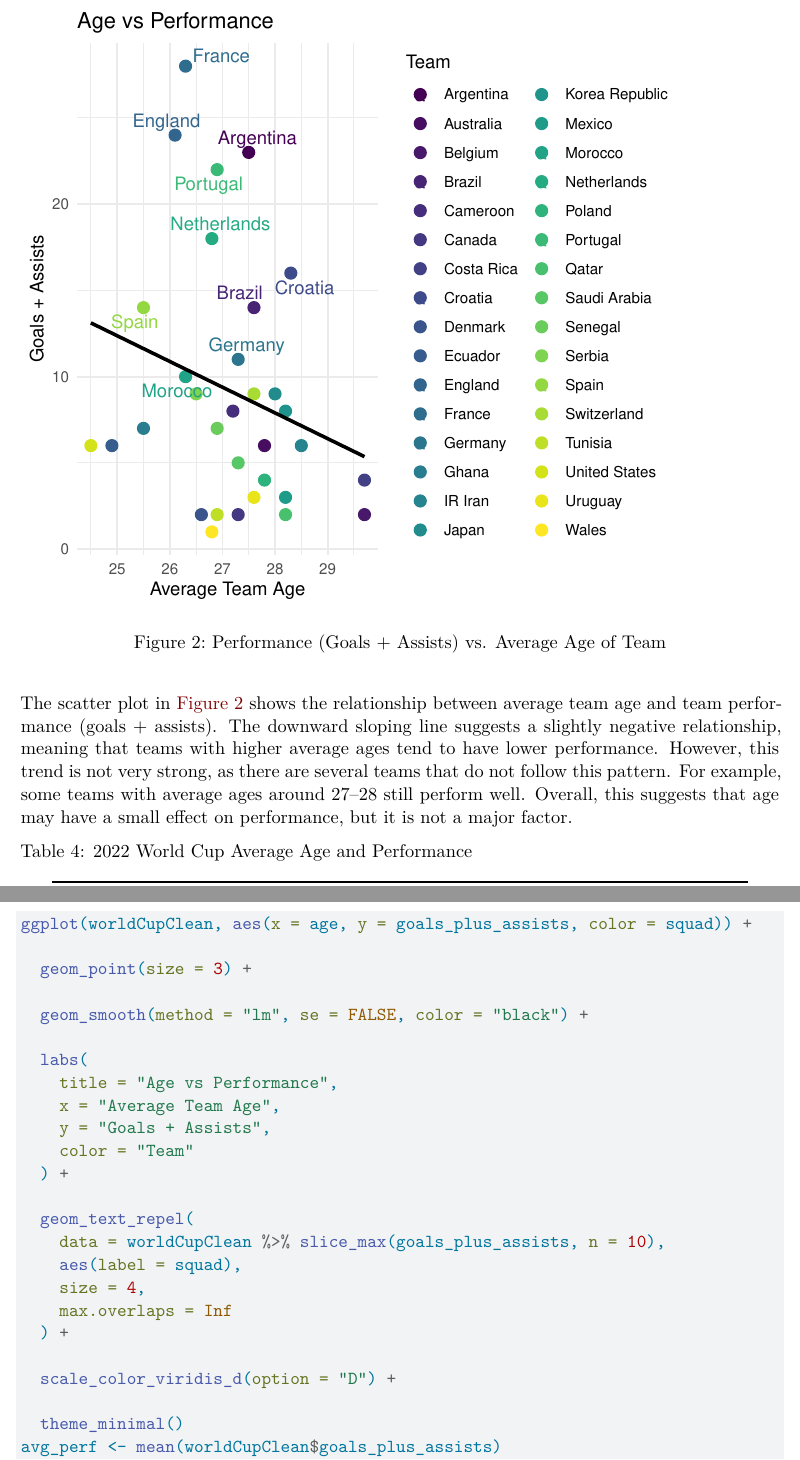
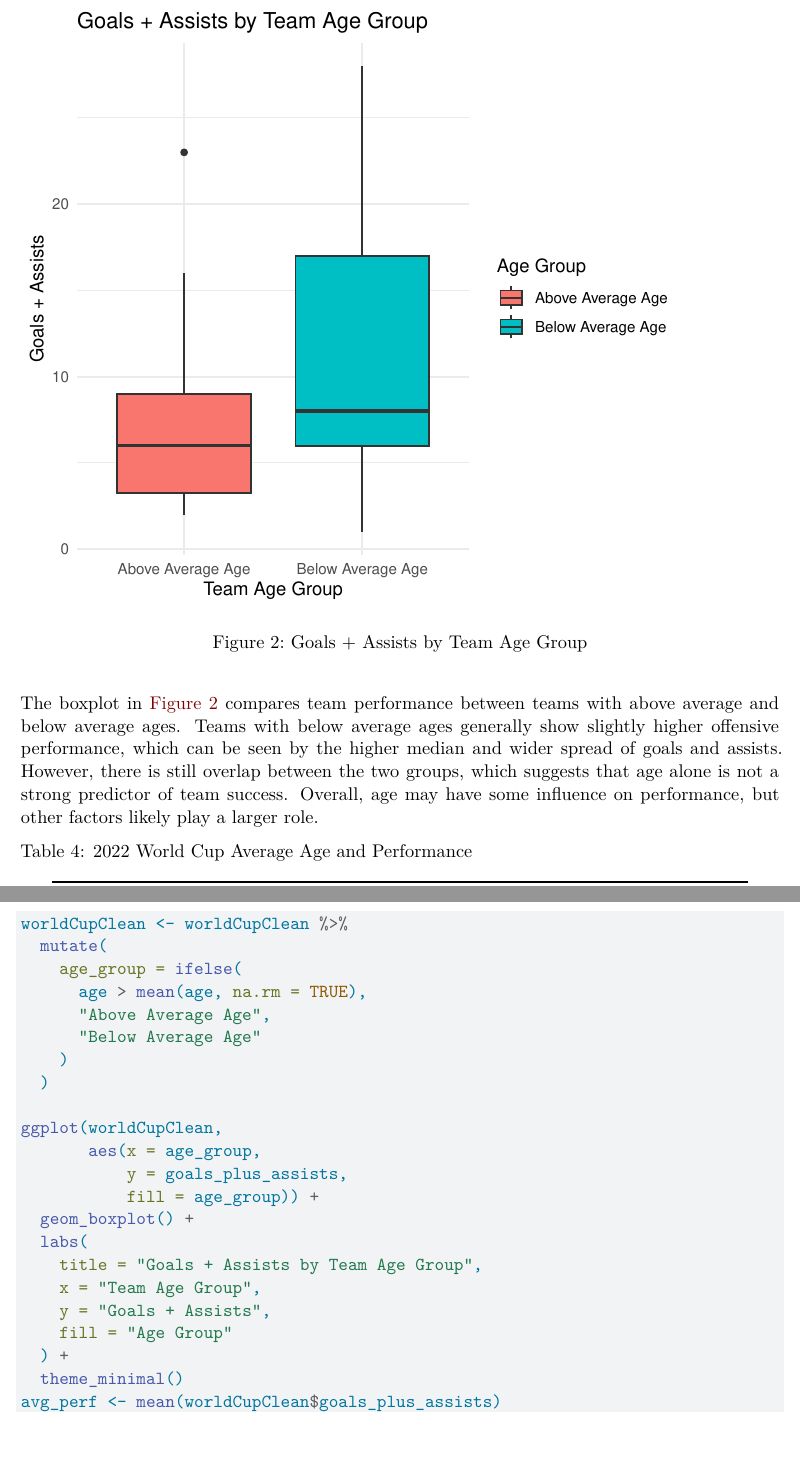
Before and after one commit to Stat184-Spring2026/Sec-1_CP_RiyaDsouza_RylandJones_ChenjianWei, a Quarto document (FIFA.qmd): two parts of pages 5 and 13 of 15, joined at a grey line, cut at the place of the change, the shorter picture padded with empty space. Rendered offline with R 4.5, knitr and Pandoc in place of Quarto, then LaTeX, with nearby package versions; code that draws random numbers runs with fixed seeds of ours; column names are cleaned by a stand-in for the janitor package.

Commit message:
Updated scatterplot to boxplot

````diff
--- a/FIFA.qmd
+++ b/FIFA.qmd
@@ -269,36 +269,36 @@ The table in @tbl-age-vs-performance-2 summarizes the relationship between avera
 ```{r}
 #| echo: false
 #| label: fig-age-vs-performance
-#| fig-cap: "Performance (Goals + Assists) vs. Average Age of Team"
-#| fig-alt: "Scatter plot showing the relationship between number of players and team performance measured by goals and assists in the 2022 World Cup. France, Argentina, and Portugal had some of the highest performance values."
+#| fig-cap: "Goals + Assists by Team Age Group"
+#| fig-alt: "Boxplot comparing goals plus assists for teams with above-average and below-average team age."
 #| fig-pos: H
 #| fig-height: 5
-ggplot(worldCupClean, aes(x = age, y = goals_plus_assists, color = squad)) +
 
-  geom_point(size = 3) +
+worldCupClean <- worldCupClean %>%
+  mutate(
+    age_group = ifelse(
+      age > mean(age, na.rm = TRUE),
+      "Above Average Age",
+      "Below Average Age"
+    )
+  )
 
-  geom_smooth(method = "lm", se = FALSE, color = "black") +
-
+ggplot(worldCupClean,
+       aes(x = age_group,
+           y = goals_plus_assists,
+           fill = age_group)) +
+  geom_boxplot() +
   labs(
-    title = "Age vs Performance",
-    x = "Average Team Age",
+    title = "Goals + Assists by Team Age Group",
+    x = "Team Age Group",
     y = "Goals + Assists",
-    color = "Team"
+    fill = "Age Group"
   ) +
-
-  geom_text_repel(
-    data = worldCupClean %>% slice_max(goals_plus_assists, n = 10),
-    aes(label = squad),
-    size = 4,
-    max.overlaps = Inf
-  ) +
-
-  scale_color_viridis_d(option = "D") +
-
   theme_minimal()
 ```
 
-The scatter plot in @fig-age-vs-performance shows the relationship between average team age and team performance (goals + assists). The downward sloping line suggests a slightly negative relationship, meaning that teams with higher average ages tend to have lower performance. However, this trend is not very strong, as there are several teams that do not follow this pattern. For example, some teams with average ages around 27–28 still perform well. Overall, this suggests that age may have a small effect on performance, but it is not a major factor.
+The boxplot in @fig-age-vs-performance compares team performance between teams with above average and below average ages. Teams with below average ages generally show slightly higher offensive performance, which can be seen by the higher median and wider spread of goals and assists. However, there is still overlap between the two groups, which suggests that age alone is not a strong predictor of team success. Overall, age may have some influence on performance, but other factors likely play a larger role.
+
 
 ```{r}
 #| echo: false
````
